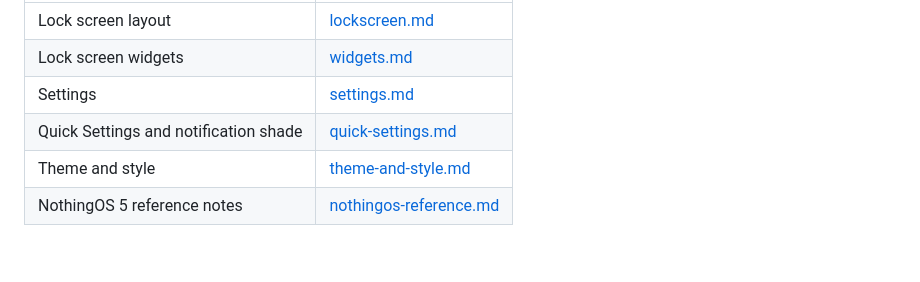
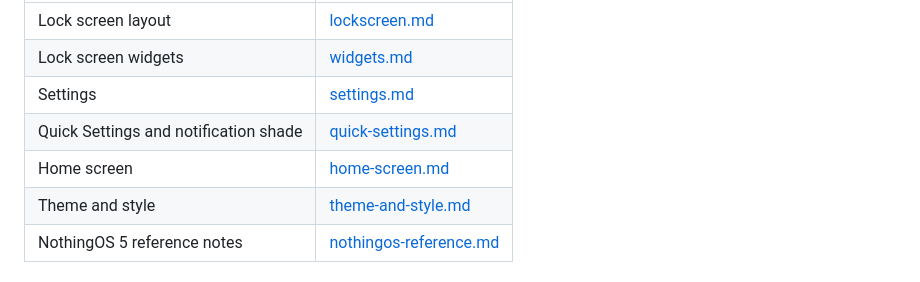
Before and after one commit to Aurora-StFM/SomethingOS, a Markdown page: docs/design/README.md, the part around the change. Rendered like a GitHub page; blank space fills up the shorter version.

```diff
--- a/docs/design/README.md
+++ b/docs/design/README.md
@@ -10,6 +10,7 @@ top of LineageOS 24.0 (Android 17).
 | Lock screen widgets | [widgets.md](widgets.md) |
 | Settings | [settings.md](settings.md) |
 | Quick Settings and notification shade | [quick-settings.md](quick-settings.md) |
+| Home screen | [home-screen.md](home-screen.md) |
 | Theme and style | [theme-and-style.md](theme-and-style.md) |
 | NothingOS 5 reference notes | [nothingos-reference.md](nothingos-reference.md) |
 
```
Also changed, not shown: docs/design/home-screen.md (added, +51 -0 lines), docs/design/home-screen-tablet.png (added).
